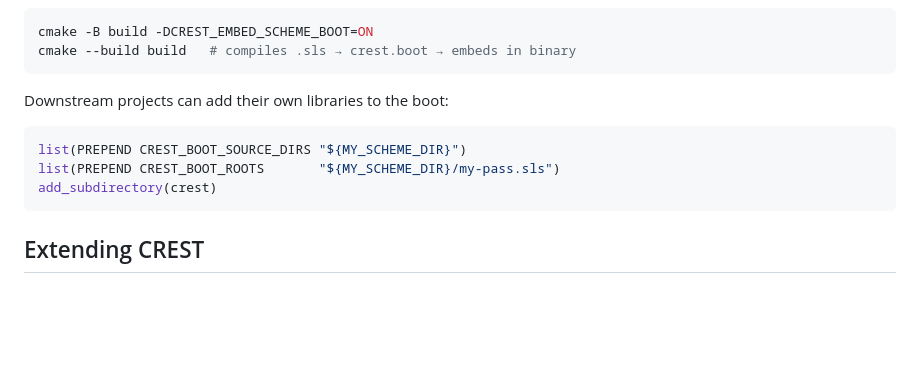
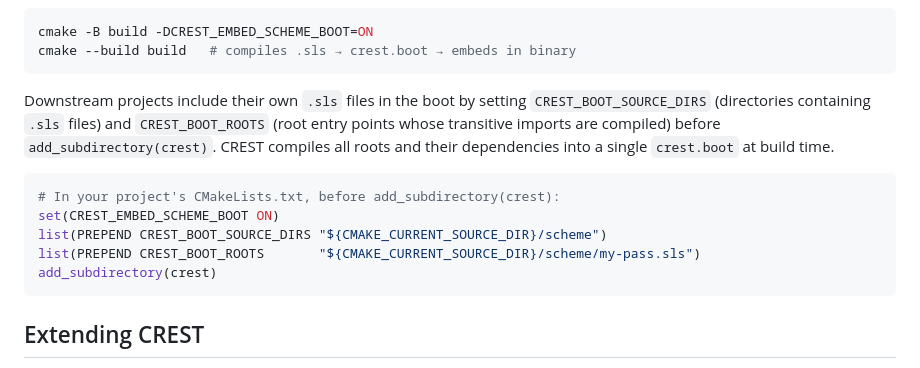
Before and after one commit to wcy123/crest, a Markdown page: README.md, the part around the change. GitHub-like rendering; blank space fills up the shorter version.

Commit message:
docs: explain CREST_BOOT_SOURCE_DIRS and CREST_BOOT_ROOTS for downstream projects
Co-Authored-By: Claude <noreply@anthropic.com>

````diff
--- a/README.md
+++ b/README.md
@@ -92,11 +92,17 @@ cmake -B build -DCREST_EMBED_SCHEME_BOOT=ON
 cmake --build build   # compiles .sls → crest.boot → embeds in binary
 ```
 
-Downstream projects can add their own libraries to the boot:
+Downstream projects include their own `.sls` files in the boot by setting
+`CREST_BOOT_SOURCE_DIRS` (directories containing `.sls` files) and
+`CREST_BOOT_ROOTS` (root entry points whose transitive imports are compiled)
+before `add_subdirectory(crest)`. CREST compiles all roots and their
+dependencies into a single `crest.boot` at build time.
 
 ```cmake
-list(PREPEND CREST_BOOT_SOURCE_DIRS "${MY_SCHEME_DIR}")
-list(PREPEND CREST_BOOT_ROOTS       "${MY_SCHEME_DIR}/my-pass.sls")
+# In your project's CMakeLists.txt, before add_subdirectory(crest):
+set(CREST_EMBED_SCHEME_BOOT ON)
+list(PREPEND CREST_BOOT_SOURCE_DIRS "${CMAKE_CURRENT_SOURCE_DIR}/scheme")
+list(PREPEND CREST_BOOT_ROOTS       "${CMAKE_CURRENT_SOURCE_DIR}/scheme/my-pass.sls")
 add_subdirectory(crest)
 ```
 
````
